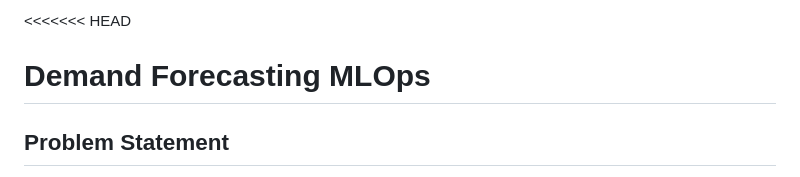
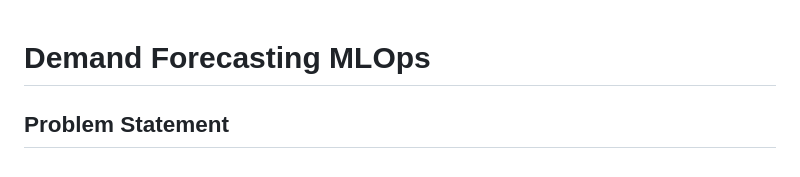
Before and after one commit to RoshniN01/demand-forecasting-mlops, a Markdown page: README.md, the part around the change. Drawn GitHub-style.

```diff
--- a/README.md
+++ b/README.md
@@ -1,4 +1,3 @@
-<<<<<<< HEAD
 # Demand Forecasting MLOps
 
 ## Problem Statement
```
